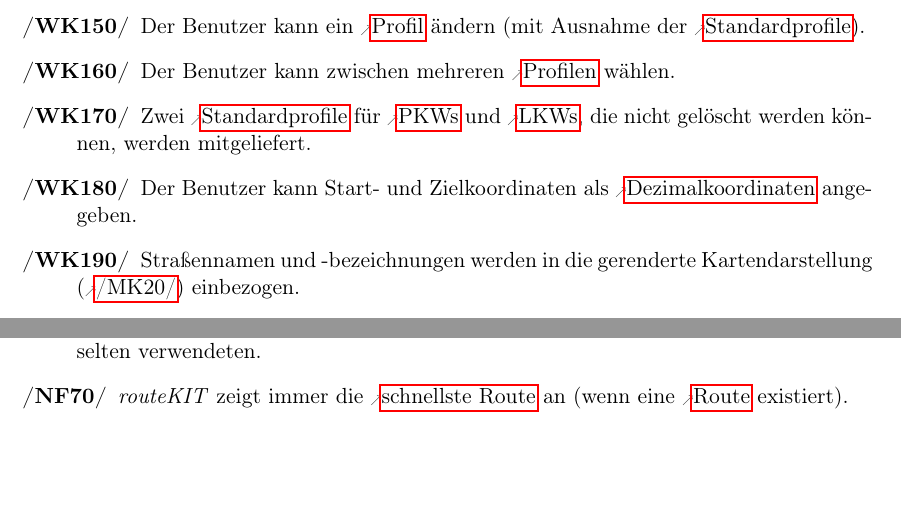
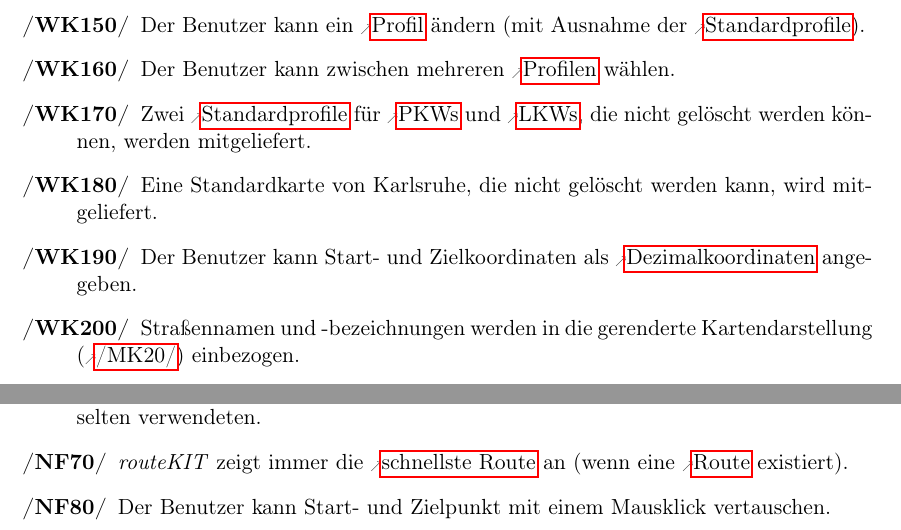
Before and after one commit to routeKIT/routeKIT, a LaTeX document (pflichtenheft/dokument.tex): two parts of pages 5 and 11 of 28, joined at a grey line, cut so that both start at the same text, the shorter picture padded with empty space. Compiled offline with pdfLaTeX.

Commit message:
2 WK und ein NF (hat vorhin nicht geklappt)

```diff
--- a/pflichtenheft/dokument.tex
+++ b/pflichtenheft/dokument.tex
@@ -298,6 +298,7 @@ Die Berechnung einer \gls{route} wird durch eine zeitaufwendige \gls{vorberechnu
 \oitem{WK}{profilaendern} Der Benutzer kann ein \gls{profil} ändern (mit Ausnahme der \glspl{standardprofil}).
 \oitem{WK}{profile} Der Benutzer kann zwischen mehreren \glslink{profil}{Profilen} wählen.
 \oitem{WK}{standardprofile} Zwei \glspl{standardprofil} für \glspl{pkw} und \glspl{lkw}, die nicht gelöscht werden können, werden mitgeliefert.
+\oitem{WK}{standardkarte} Eine Standardkarte von Karlsruhe, die  nicht gelöscht werden kann, wird mitgeliefert.
 \oitem{WK}{koordinaten} Der Benutzer kann Start- und Zielkoordinaten als \gls{dezimalkoordinaten} angegeben.
 \oitem{WK}{karteRendernStrassen} Straßennamen und -bezeichnungen werden in die gerenderte Kartendarstellung (\ref{MK:karteRendern}) einbezogen.
 \oitem{WK}{karteRendernOrtsnamen} Ortsnamen werden in die gerenderte Kartendarstellung (\ref{MK:karteRendern}) einbezogen.
@@ -606,7 +608,7 @@ liest die \gls{osm}-Karte (\ref{D:osmDatei}) und wandelt sie in eine zur \gls{vo
 \oitem{NF}{kachelnrendern} Das \glslink{rendern}{Rendern} einer Kachel benötigt unter 500\,ms.
 \oitem{NF}{benutzbarkeit} Die öfter verwendeten Funktionen sind mit weniger Eingaben erreichbar als die selten verwendeten.
 \oitem{NF}{schnellsteRoute} \routeKIT zeigt immer die \gls{schnellroute} an (wenn eine \gls{route} existiert).
-
+\oitem{NF}{startZielTausch} Der Benutzer kann Start- und Zielpunkt mit einem Mausklick vertauschen.
 
 % Betreuer2: Noch mehr, rendern einer Kachel, Mausklicks (gemacht)
 \end{description}
```
Also changed, not shown: pflichtenheft/dokument.tex (1 more changed lines).
